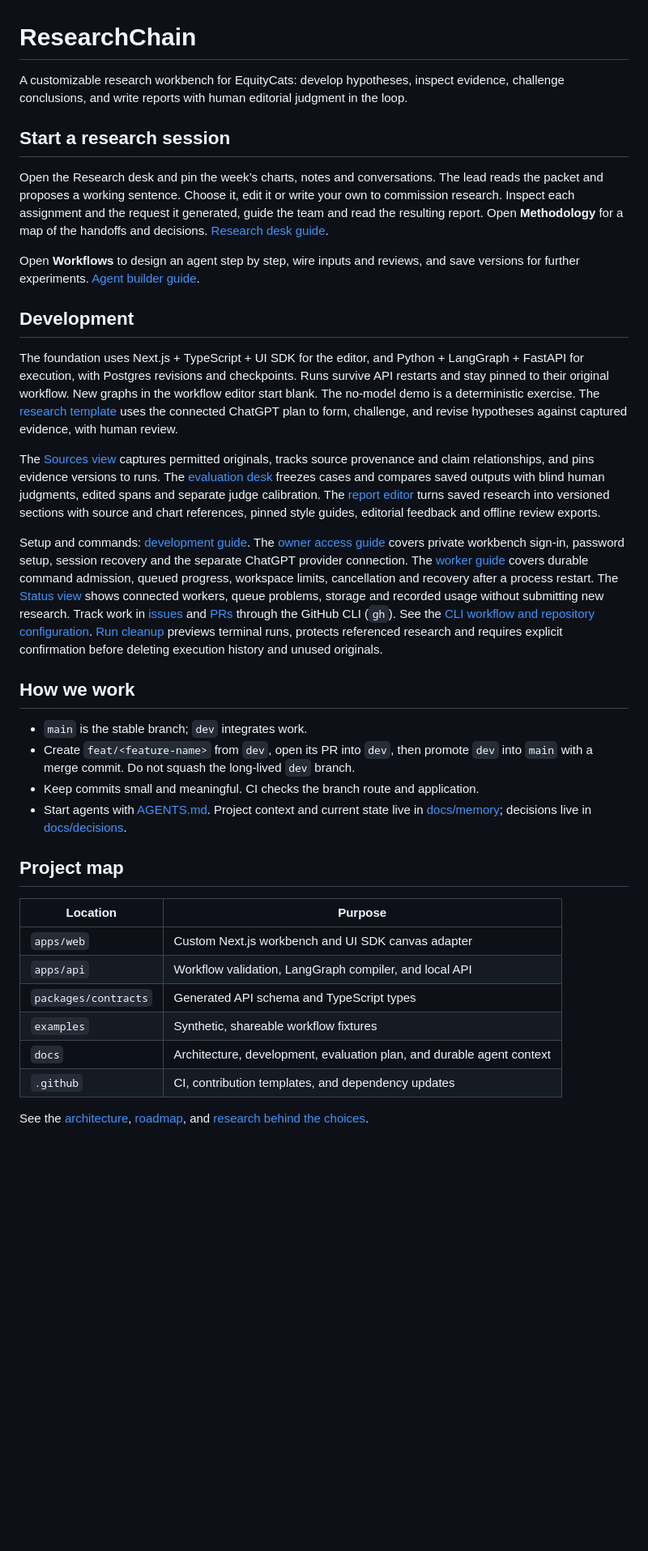
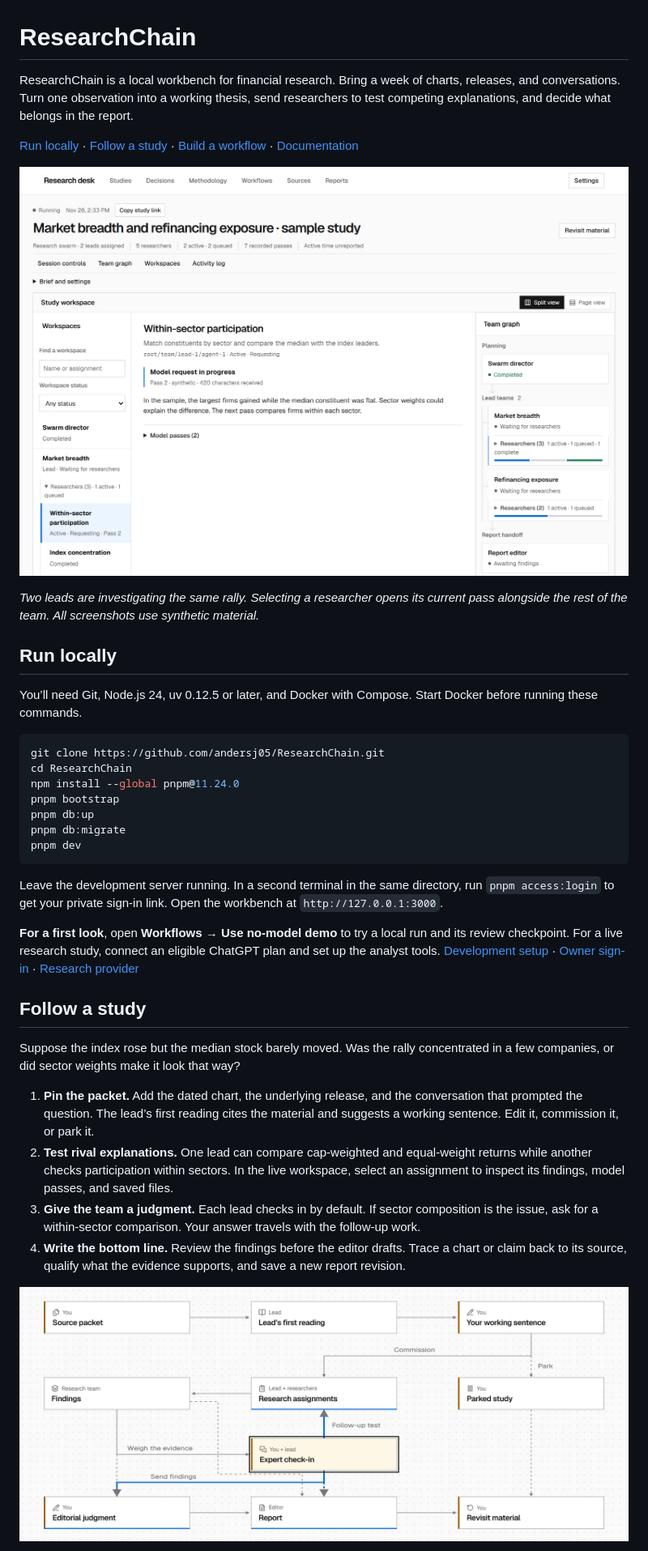
Before and after one commit to andersj05/ResearchChain, a Markdown page: README.md, the part around one of its changes. Shown at 81% size. Rendered like a GitHub page; pictures changed too: docs/screenshots/live-study.png (added), docs/screenshots/methodology.png (added); blank space fills up the shorter version.

Commit message:
Introduce ResearchChain with an illustrated public guide

````diff
--- a/README.md
+++ b/README.md
@@ -1,65 +1,39 @@
 # ResearchChain
 
-A customizable research workbench for EquityCats: develop hypotheses, inspect evidence,
-challenge conclusions, and write reports with human editorial judgment in the loop.
+ResearchChain is a local workbench for financial research. Bring a week of charts, releases, and conversations. Turn one observation into a working thesis, send researchers to test competing explanations, and decide what belongs in the report.
 
-## Start a research session
+[Run locally](#run-locally) · [Follow a study](#follow-a-study) · [Build a workflow](#build-a-workflow) · [Documentation](docs/README.md)
 
-Open the Research desk and pin the week’s charts, notes and conversations. The lead reads the packet and proposes a working sentence. Choose it, edit it or write your own to commission research. Inspect each assignment and the request it generated, guide the team and read the resulting report. Open **Methodology** for a map of the handoffs and decisions. [Research desk guide](docs/research-sessions.md).
+![A live sample study with a searchable team roster, a researcher comparing returns within sectors, and two leads tracking their assignments.](docs/screenshots/live-study.png)
 
-Open **Workflows** to design an agent step by step, wire inputs and reviews, and
-save versions for further experiments. [Agent builder guide](docs/agent-builder.md).
+_Two leads are investigating the same rally. Selecting a researcher opens its current pass alongside the rest of the team. All screenshots use synthetic material._
 
-## Development
+## Run locally
 
-The foundation uses Next.js + TypeScript + UI SDK for the editor, and Python +
-LangGraph + FastAPI for execution, with Postgres revisions and checkpoints. Runs
-survive API restarts and stay pinned to their original workflow. New graphs in the
-workflow editor start blank. The no-model demo is a deterministic exercise. The
-[research template](docs/hypothesis-research.md) uses the connected ChatGPT plan to
-form, challenge, and revise hypotheses against captured evidence, with human review.
+You’ll need Git, Node.js 24, uv 0.12.5 or later, and Docker with Compose. Start Docker before running these commands.
 
-The [Sources view](docs/evidence-desk.md) captures permitted originals, tracks
-source provenance and claim relationships, and pins evidence versions to runs.
-The [evaluation desk](docs/evaluations.md) freezes cases and compares saved outputs
-with blind human judgments, edited spans and separate judge calibration.
-The [report editor](docs/reports.md) turns saved research into versioned sections
-with source and chart references, pinned style guides, editorial feedback and
-offline review exports.
+```sh
+git clone https://github.com/andersj05/ResearchChain.git
+cd ResearchChain
+npm install --global pnpm@11.24.0
+pnpm bootstrap
+pnpm db:up
+pnpm db:migrate
+pnpm dev
+```
 
-Setup and commands: [development guide](docs/development.md).
-The [owner access guide](docs/owner-access.md) covers private workbench sign-in,
-password setup, session recovery and the separate ChatGPT provider connection.
-The [worker guide](docs/workers.md) covers durable command admission, queued progress,
-workspace limits, cancellation and recovery after a process restart.
-The [Status view](docs/operations.md) shows connected workers, queue problems,
-storage and recorded usage without submitting new research.
-Track work in [issues](https://github.com/andersj05/ResearchChain/issues) and
-[PRs](https://github.com/andersj05/ResearchChain/pulls) through the GitHub CLI (`gh`).
-See the [CLI workflow and repository configuration](docs/github.md).
-[Run cleanup](docs/retention.md) previews terminal runs, protects referenced research
-and requires explicit confirmation before deleting execution history and unused originals.
+Leave the development server running. In a second terminal in the same directory, run `pnpm access:login` to get your private sign-in link. Open the workbench at `http://127.0.0.1:3000`.
 
-## How we work
+**For a first look**, open **Workflows → Use no-model demo** to try a local run and its review checkpoint. For a live research study, connect an eligible ChatGPT plan and set up the analyst tools. [Development setup](docs/development.md) · [Owner sign-in](docs/owner-access.md) · [Research provider](docs/chatgpt-plan.md)
 
-- `main` is the stable branch; `dev` integrates work.
-- Create `feat/<feature-name>` from `dev`, open its PR into `dev`, then promote
-  `dev` into `main` with a merge commit. Do not squash the long-lived `dev` branch.
-- Keep commits small and meaningful. CI checks the branch route and application.
-- Start agents with [AGENTS.md](AGENTS.md). Project context and current state live
-  in [docs/memory](docs/memory/README.md); decisions live in [docs/decisions](docs/decisions/0001-foundation.md).
+## Follow a study
 
-## Project map
+Suppose the index rose but the median stock barely moved. Was the rally concentrated in a few companies, or did sector weights make it look that way?
 
-| Location             | Purpose                                                               |
-| -------------------- | --------------------------------------------------------------------- |
-| `apps/web`           | Custom Next.js workbench and UI SDK canvas adapter                    |
-| `apps/api`           | Workflow validation, LangGraph compiler, and local API                |
-| `packages/contracts` | Generated API schema and TypeScript types                             |
-| `examples`           | Synthetic, shareable workflow fixtures                                |
-| `docs`               | Architecture, development, evaluation plan, and durable agent context |
-| `.github`            | CI, contribution templates, and dependency updates                    |
+1. **Pin the packet.** Add the dated chart, the underlying release, and the conversation that prompted the question. The lead’s first reading cites the material and suggests a working sentence. Edit it, commission it, or park it.
+2. **Test rival explanations.** One lead can compare cap-weighted and equal-weight returns while another checks participation within sectors. In the live workspace, select an assignment to inspect its findings, model passes, and saved files.
+3. **Give the team a judgment.** Each lead checks in by default. If sector composition is the issue, ask for a within-sector comparison. Your answer travels with the follow-up work.
+4. **Write the bottom line.** Review the findings before the editor drafts. Trace a chart or claim back to its source, qualify what the evidence supports, and save a new report revision.
 
-See the [architecture](docs/architecture.md), [roadmap](docs/roadmap.md), and
-[research behind the choices](docs/research/2026-11-13-foundation.md).
+![The methodology map connects the source packet, working sentence, assignments, expert check-in, editorial judgment, and report. The check-in can send the team back for a follow-up test.](docs/screenshots/methodology.png)
 
````
Also changed, not shown: other parts of README.md (+23 -3 lines), docs/README.md (added, +22 -0 lines), docs/screenshots/workflow-builder.png (added), 1 other file.
